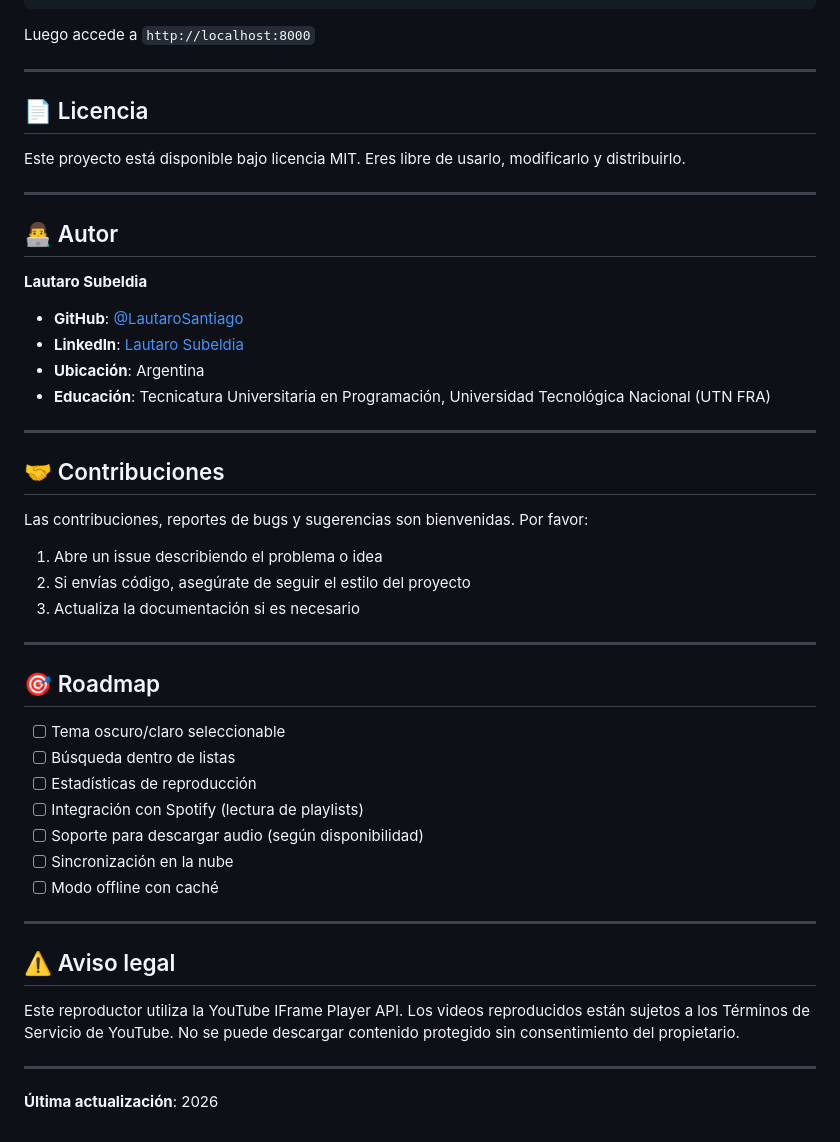
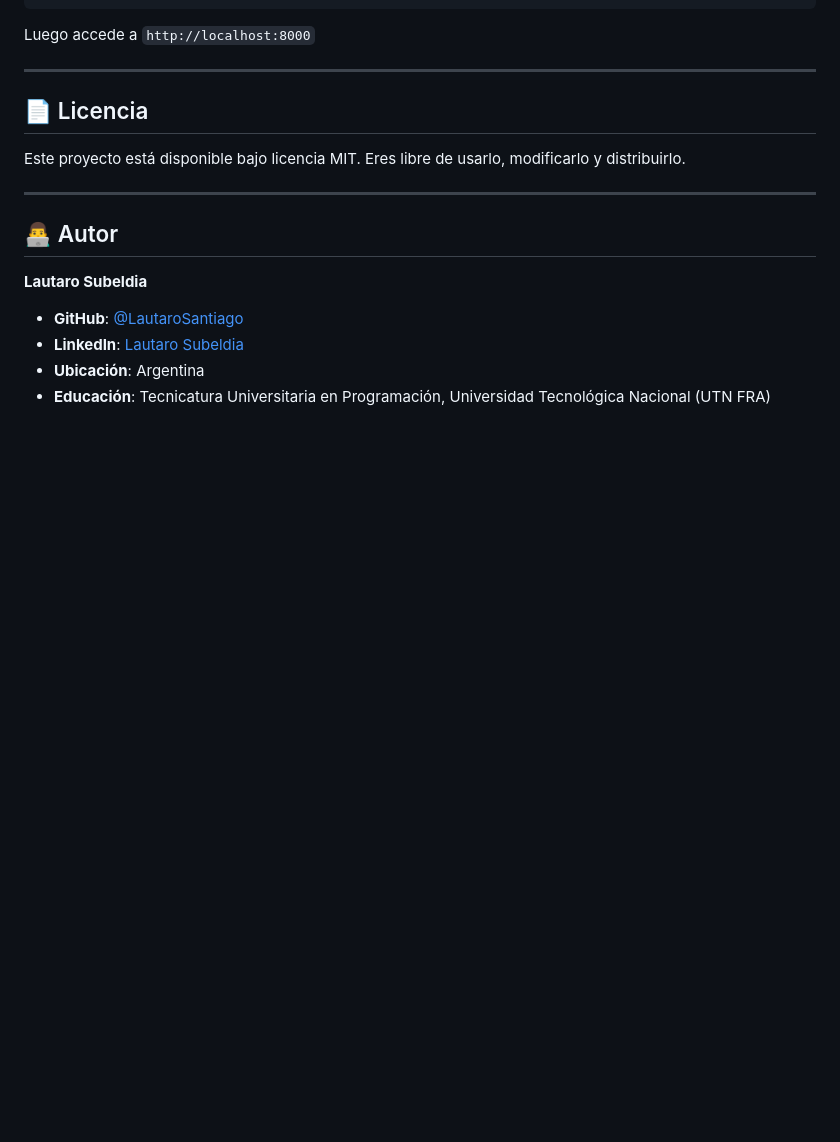
Before and after one commit to LautaroSantiago/youtube-glitch-player, a Markdown page: README.md, the part around the change. Rendered like a GitHub page; blank space fills up the shorter version.

Commit message:
docs: clean up README - remove contributions, roadmap and legal notice

```diff
--- a/README.md
+++ b/README.md
@@ -153,35 +153,3 @@ Este proyecto está disponible bajo licencia MIT. Eres libre de usarlo, modifica
 - **LinkedIn**: [Lautaro Subeldia](https://linkedin.com/in/lautaro-subeldia/)
 - **Ubicación**: Argentina
 - **Educación**: Tecnicatura Universitaria en Programación, Universidad Tecnológica Nacional (UTN FRA)
-
----
-
-## 🤝 Contribuciones
-
-Las contribuciones, reportes de bugs y sugerencias son bienvenidas. Por favor:
-
-1. Abre un issue describiendo el problema o idea
-2. Si envías código, asegúrate de seguir el estilo del proyecto
-3. Actualiza la documentación si es necesario
-
----
-
-## 🎯 Roadmap
-
-- [ ] Tema oscuro/claro seleccionable
-- [ ] Búsqueda dentro de listas
-- [ ] Estadísticas de reproducción
-- [ ] Integración con Spotify (lectura de playlists)
-- [ ] Soporte para descargar audio (según disponibilidad)
-- [ ] Sincronización en la nube
-- [ ] Modo offline con caché
-
----
-
-## ⚠️ Aviso legal
-
-Este reproductor utiliza la YouTube IFrame Player API. Los videos reproducidos están sujetos a los Términos de Servicio de YouTube. No se puede descargar contenido protegido sin consentimiento del propietario.
-
----
-
-**Última actualización**: 2026
```
